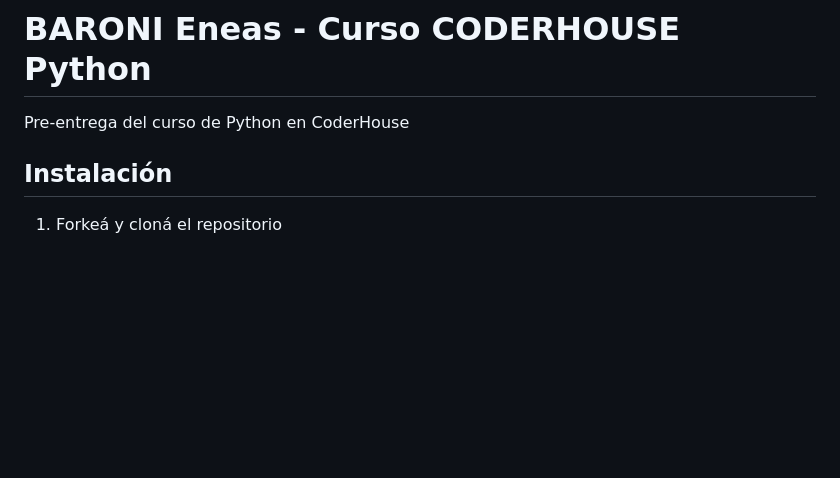
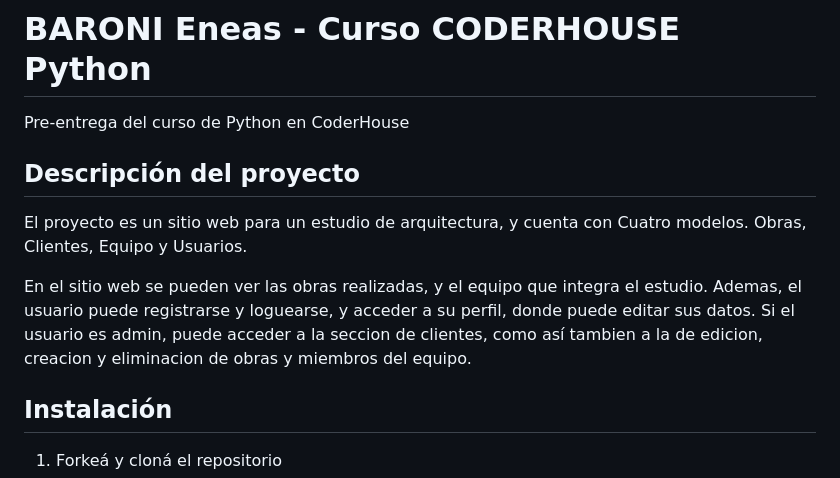
Before and after one commit to eneasbaroni/Baroni-Python-Entrega-Final, a Markdown page: README.md, the part around the change. Rendered like a GitHub page; blank space fills up the shorter version.

Commit message:
Python Entrega Final - Baroni

```diff
--- a/README.md
+++ b/README.md
@@ -1,6 +1,15 @@
 # BARONI Eneas - Curso CODERHOUSE Python
 
 Pre-entrega del curso de Python en CoderHouse
+
+## Descripción del proyecto
+
+El proyecto es un sitio web para un estudio de arquitectura, y cuenta con Cuatro modelos. Obras, Clientes, Equipo y Usuarios.
+
+En el sitio web se pueden ver las obras realizadas, y el equipo que integra el estudio.
+Ademas, el usuario puede registrarse y loguearse, y acceder a su perfil, donde puede editar sus datos.
+Si el usuario es admin, puede acceder a la seccion de clientes, como así tambien a la de edicion, creacion y eliminacion de obras y miembros del equipo.
+
 
 ## Instalación
 
```
